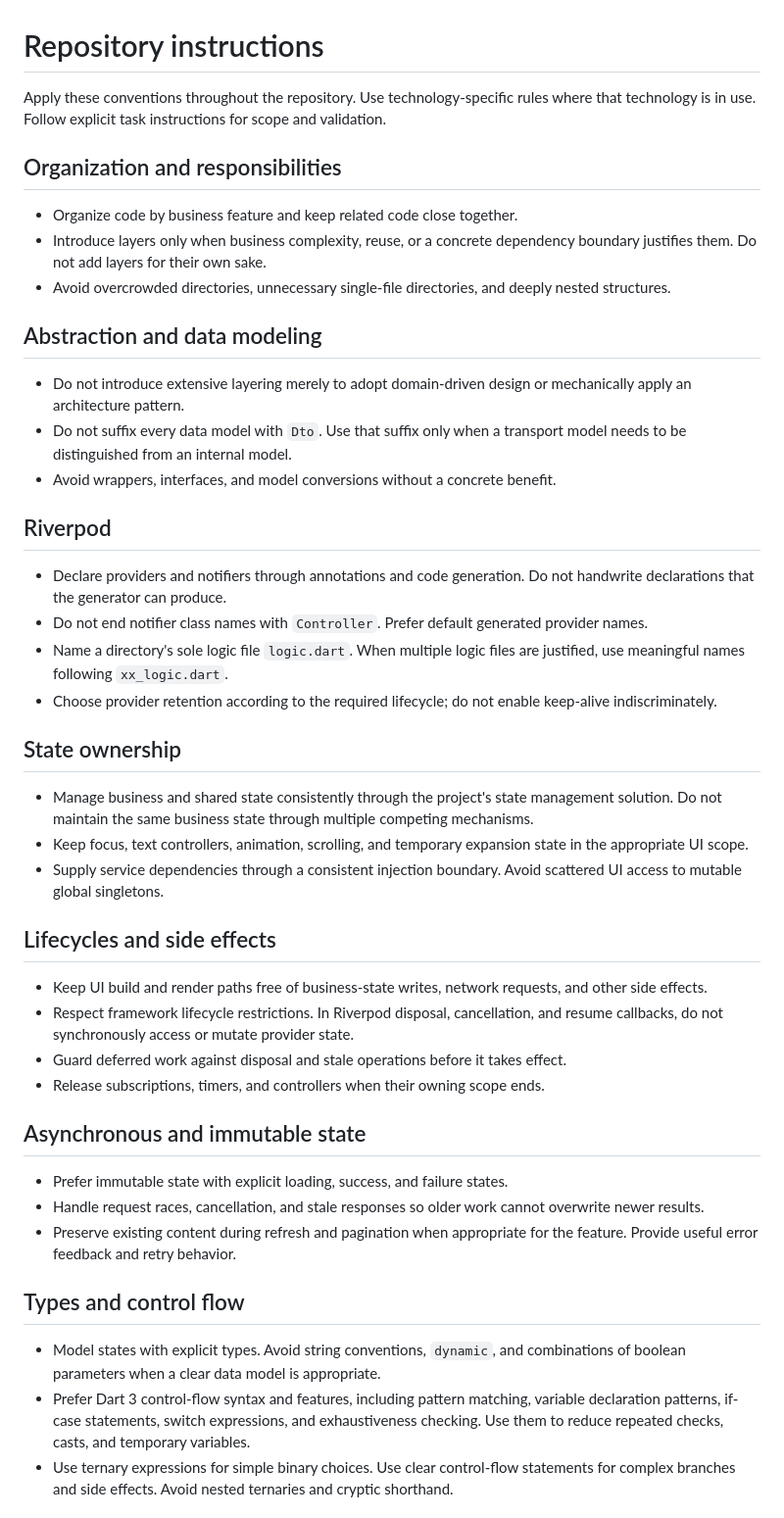
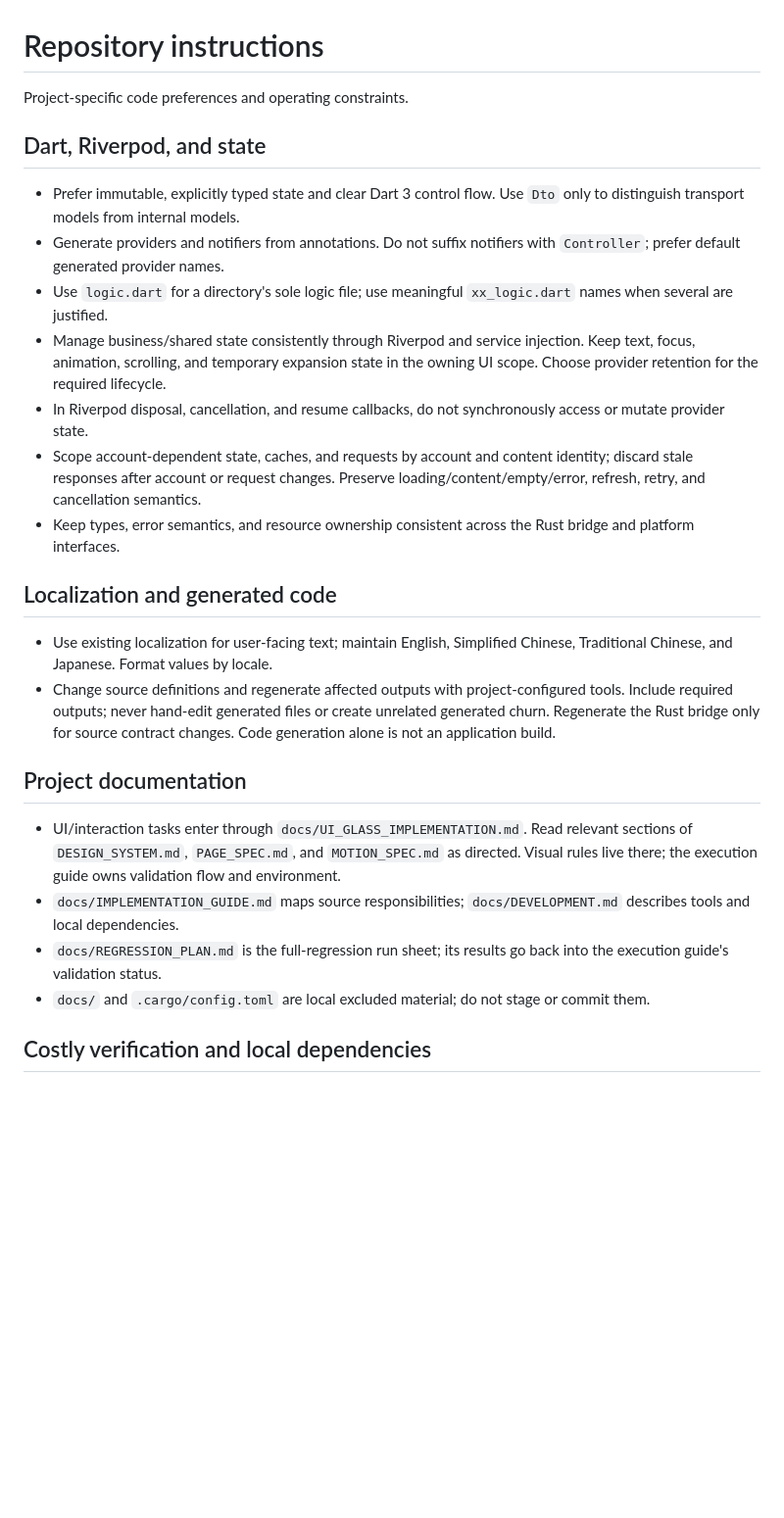
Before and after one commit to normalllll/freepiv, a Markdown page: AGENTS.md, the part around one of its changes. Shown at 98% size. GitHub-like rendering; blank space fills up the shorter version.

```diff
--- a/AGENTS.md
+++ b/AGENTS.md
@@ -1,73 +1,46 @@
 # Repository instructions
 
-Apply these conventions throughout the repository. Use technology-specific rules
-where that technology is in use. Follow explicit task instructions for scope and
-validation.
+Project-specific code preferences and operating constraints.
 
-## Organization and responsibilities
+## Dart, Riverpod, and state
 
-- Organize code by business feature and keep related code close together.
-- Introduce layers only when business complexity, reuse, or a concrete dependency
-  boundary justifies them. Do not add layers for their own sake.
-- Avoid overcrowded directories, unnecessary single-file directories, and deeply
-  nested structures.
+- Prefer immutable, explicitly typed state and clear Dart 3 control flow. Use
+  `Dto` only to distinguish transport models from internal models.
+- Generate providers and notifiers from annotations. Do not suffix notifiers with
+  `Controller`; prefer default generated provider names.
+- Use `logic.dart` for a directory's sole logic file; use meaningful `xx_logic.dart`
+  names when several are justified.
+- Manage business/shared state consistently through Riverpod and service injection.
+  Keep text, focus, animation, scrolling, and temporary expansion state in the
+  owning UI scope. Choose provider retention for the required lifecycle.
+- In Riverpod disposal, cancellation, and resume callbacks, do not synchronously
+  access or mutate provider state.
+- Scope account-dependent state, caches, and requests by account and content
+  identity; discard stale responses after account or request changes. Preserve
+  loading/content/empty/error, refresh, retry, and cancellation semantics.
+- Keep types, error semantics, and resource ownership consistent across the
+  Rust bridge and platform interfaces.
 
-## Abstraction and data modeling
+## Localization and generated code
 
-- Do not introduce extensive layering merely to adopt domain-driven design or
-  mechanically apply an architecture pattern.
-- Do not suffix every data model with `Dto`. Use that suffix only when a transport
-  model needs to be distinguished from an internal model.
-- Avoid wrappers, interfaces, and model conversions without a concrete benefit.
+- Use existing localization for user-facing text; maintain English, Simplified
+  Chinese, Traditional Chinese, and Japanese. Format values by locale.
+- Change source definitions and regenerate affected outputs with project-configured
+  tools. Include required outputs; never hand-edit generated files or create
+  unrelated generated churn. Regenerate the Rust bridge only for source contract
+  changes. Code generation alone is not an application build.
 
-## Riverpod
+## Project documentation
 
-- Declare providers and notifiers through annotations and code generation. Do not
-  handwrite declarations that the generator can produce.
-- Do not end notifier class names with `Controller`. Prefer default generated
-  provider names.
-- Name a directory's sole logic file `logic.dart`. When multiple logic files are
-  justified, use meaningful names following `xx_logic.dart`.
-- Choose provider retention according to the required lifecycle; do not enable
-  keep-alive indiscriminately.
+- UI/interaction tasks enter through `docs/UI_GLASS_IMPLEMENTATION.md`. Read relevant
+  sections of `DESIGN_SYSTEM.md`, `PAGE_SPEC.md`, and `MOTION_SPEC.md` as directed.
+  Visual rules live there; the execution guide owns validation flow and environment.
+- `docs/IMPLEMENTATION_GUIDE.md` maps source responsibilities; `docs/DEVELOPMENT.md`
+  describes tools and local dependencies.
+- `docs/REGRESSION_PLAN.md` is the full-regression run sheet; its results go back into
+  the execution guide's validation status.
+- `docs/` and `.cargo/config.toml` are local excluded material; do not stage or commit
+  them.
 
-## State ownership
+## Costly verification and local dependencies
 
-- Manage business and shared state consistently through the project's state
-  management solution. Do not maintain the same business state through multiple
-  competing mechanisms.
-- Keep focus, text controllers, animation, scrolling, and temporary expansion
-  state in the appropriate UI scope.
-- Supply service dependencies through a consistent injection boundary. Avoid
-  scattered UI access to mutable global singletons.
-
-## Lifecycles and side effects
-
-- Keep UI build and render paths free of business-state writes, network requests,
-  and other side effects.
-- Respect framework lifecycle restrictions. In Riverpod disposal, cancellation,
-  and resume callbacks, do not synchronously access or mutate provider state.
-- Guard deferred work against disposal and stale operations before it takes
-  effect.
-- Release subscriptions, timers, and controllers when their owning scope ends.
-
-## Asynchronous and immutable state
-
-- Prefer immutable state with explicit loading, success, and failure states.
-- Handle request races, cancellation, and stale responses so older work cannot
-  overwrite newer results.
-- Preserve existing content during refresh and pagination when appropriate for
-  the feature. Provide useful error feedback and retry behavior.
-
-## Types and control flow
-
-- Model states with explicit types. Avoid string conventions, `dynamic`, and
-  combinations of boolean parameters when a clear data model is appropriate.
-- Prefer Dart 3 control-flow syntax and features, including pattern matching,
-  variable declaration patterns, if-case statements, switch expressions, and
-  exhaustiveness checking. Use them to reduce repeated checks, casts, and
-  temporary variables.
-- Use ternary expressions for simple binary choices. Use clear control-flow
-  statements for complex branches and side effects. Avoid nested ternaries and
-  cryptic shorthand.
-
```
Also changed, not shown: other parts of AGENTS.md (+13 -83 lines), README.md (+1 -1 lines), README_zh_cn.md (+1 -1 lines).
